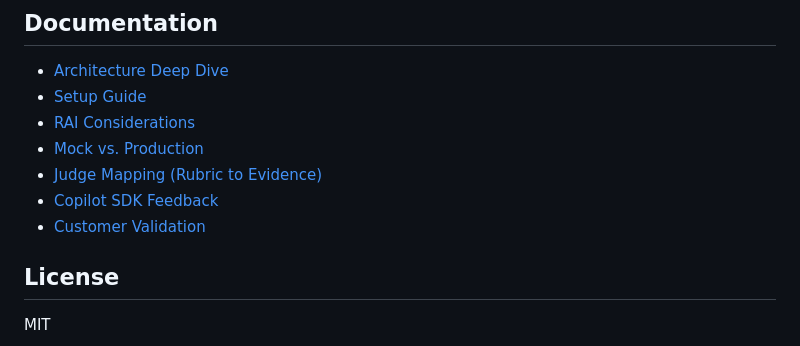
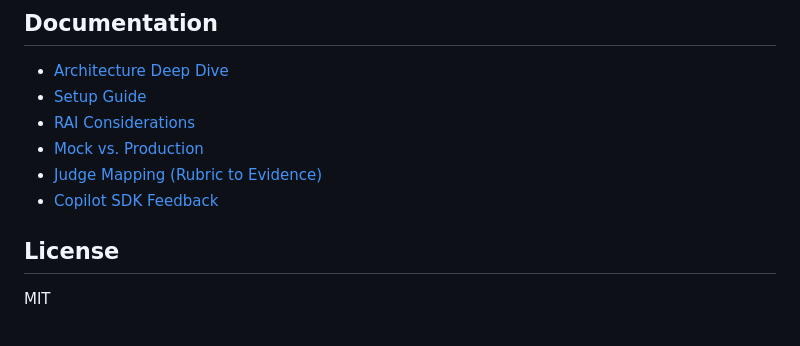
Before and after one commit to adgranoff/Compliance-Copilot, a Markdown page: docs/README.md, the part around the change. Drawn GitHub-style.

Commit message:
Remove fabricated customer validation doc
No actual customer validation has been performed. Removed the doc
and updated references in README and JUDGE-MAPPING.

```diff
--- a/docs/README.md
+++ b/docs/README.md
@@ -149,7 +149,6 @@ See [RAI.md](./RAI.md) for our responsible AI considerations including human-in-
 - [Mock vs. Production](./MOCK-VS-PRODUCTION.md)
 - [Judge Mapping (Rubric to Evidence)](./JUDGE-MAPPING.md)
 - [Copilot SDK Feedback](./SDK-FEEDBACK.md)
-- [Customer Validation](./CUSTOMER-VALIDATION.md)
 
 ## License
 
```
Also changed, not shown: docs/CUSTOMER-VALIDATION.md (deleted, +0 -61 lines), docs/JUDGE-MAPPING.md (+1 -1 lines).
